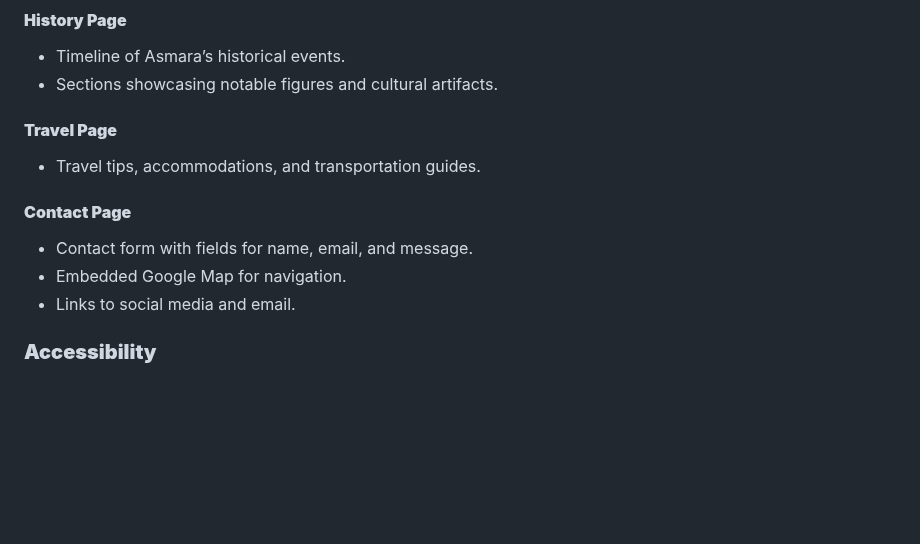
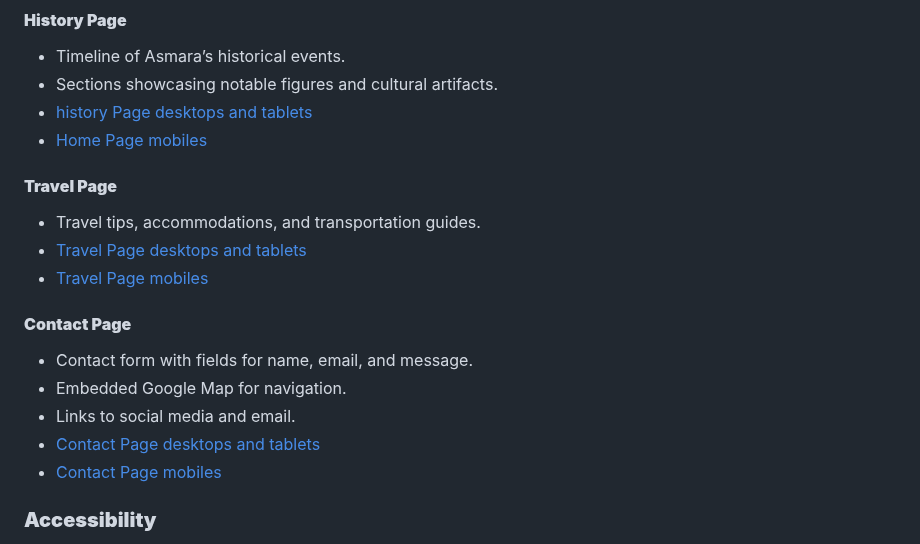
Before and after one commit to yohannes2025/project1, a Markdown page: README.md, the part around one of its changes. GitHub-like rendering; blank space fills up the shorter version.

```diff
--- a/README.md
+++ b/README.md
@@ -99,14 +99,20 @@ For mobiles:
 #### **History Page**
 - Timeline of Asmara’s historical events.
 - Sections showcasing notable figures and cultural artifacts.
+- [history Page desktops and tablets](docs/screenshots/history-page.png)
+- [Home Page mobiles](docs/screenshots/mobile-history.png)
 
 #### **Travel Page**
 - Travel tips, accommodations, and transportation guides.
+- [Travel Page desktops and tablets](docs/screenshots/travel-page.png)
+- [Travel Page mobiles](docs/screenshots/mobile-travel.png)
 
 #### **Contact Page**
 - Contact form with fields for name, email, and message.
 - Embedded Google Map for navigation.
 - Links to social media and email.
+- [Contact Page desktops and tablets](docs/screenshots/contact-page.png)
+- [Contact Page mobiles](docs/screenshots/mobile-contact.png)
 
 ### **Accessibility**
 - Semantic HTML for screen readers.
```
Also changed, not shown: other parts of README.md (+1 -1 lines).
